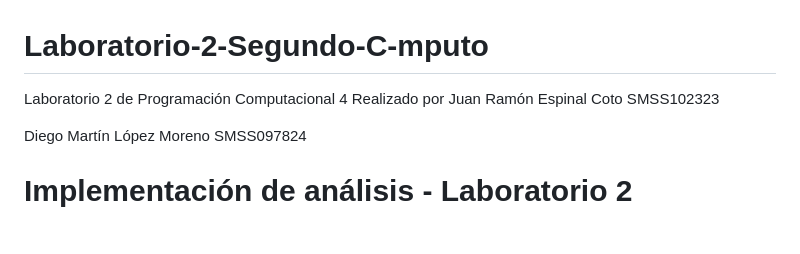
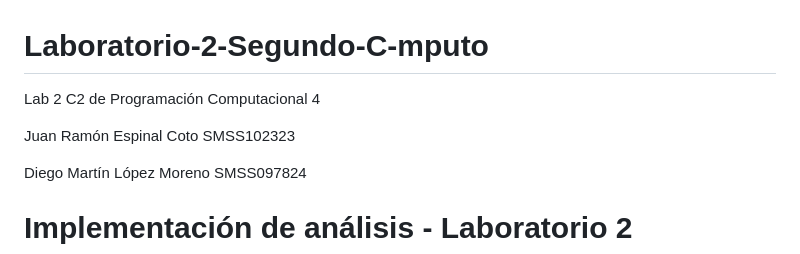
Before and after one commit to juann767/Laboratorio-2-Segundo-Computo, a Markdown page: README.md, the part around the change. Rendered like a GitHub page; blank space fills up the shorter version.

```diff
--- a/README.md
+++ b/README.md
@@ -1,6 +1,6 @@
 # Laboratorio-2-Segundo-C-mputo
-Laboratorio 2 de Programación Computacional 4
-Realizado por
+Lab 2 C2  de Programación Computacional 4
+
 Juan Ramón Espinal Coto SMSS102323
 
 Diego Martín López Moreno SMSS097824
```
